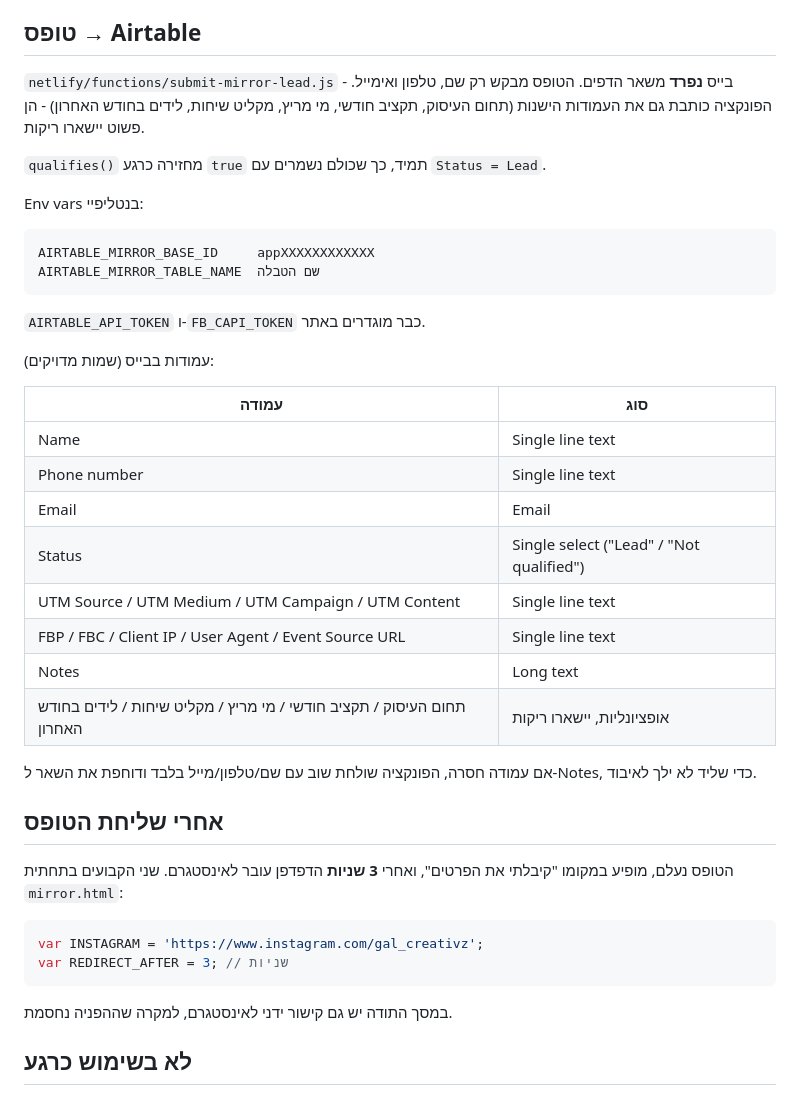
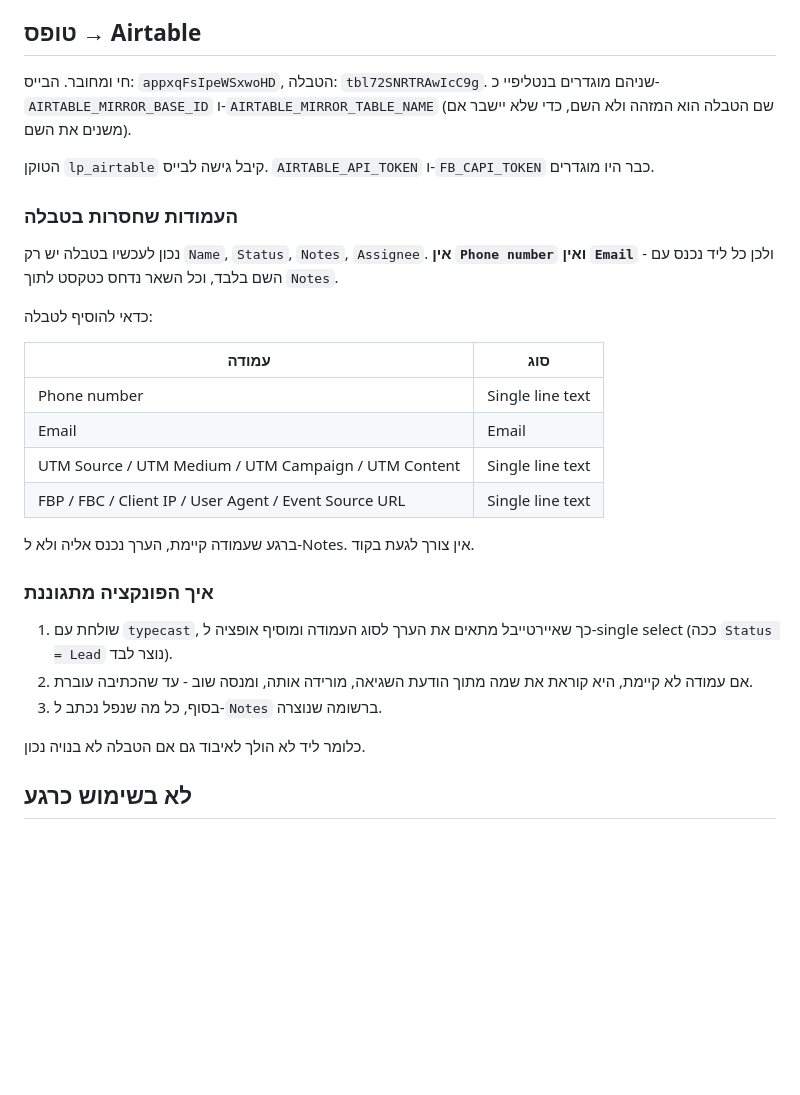
Before and after one commit to elevategal/landing-page, a Markdown page: mirror-setup.md, the part around the change. Rendered like a GitHub page; blank space fills up the shorter version.

Commit message:
Record the live Airtable wiring and the columns the table still needs
Co-Authored-By: Claude Opus 5 <noreply@anthropic.com>

````diff
--- a/mirror-setup.md
+++ b/mirror-setup.md
@@ -60,44 +60,35 @@ var VIDEOS = {
 
 ## טופס → Airtable
 
-`netlify/functions/submit-mirror-lead.js` - בייס **נפרד** משאר הדפים.
-הטופס מבקש רק שם, טלפון ואימייל. הפונקציה כותבת גם את העמודות הישנות (תחום העיסוק, תקציב חודשי, מי מריץ, מקליט שיחות, לידים בחודש האחרון) - הן פשוט יישארו ריקות.
+חי ומחובר. הבייס: `appxqFsIpeWSxwoHD`, הטבלה: `tbl72SNRTRAwIcC9g`.
+שניהם מוגדרים בנטליפיי כ-`AIRTABLE_MIRROR_BASE_ID` ו-`AIRTABLE_MIRROR_TABLE_NAME`
+(שם הטבלה הוא המזהה ולא השם, כדי שלא יישבר אם משנים את השם).
 
-`qualifies()` מחזירה כרגע `true` תמיד, כך שכולם נשמרים עם `Status = Lead`.
+הטוקן `lp_airtable` קיבל גישה לבייס. `AIRTABLE_API_TOKEN` ו-`FB_CAPI_TOKEN` כבר היו מוגדרים.
 
-Env vars בנטליפיי:
-```
-AIRTABLE_MIRROR_BASE_ID     appXXXXXXXXXXXX
-AIRTABLE_MIRROR_TABLE_NAME  שם הטבלה
-```
-`AIRTABLE_API_TOKEN` ו-`FB_CAPI_TOKEN` כבר מוגדרים באתר.
+### העמודות שחסרות בטבלה
 
-עמודות בבייס (שמות מדויקים):
+נכון לעכשיו בטבלה יש רק `Name`, `Status`, `Notes`, `Assignee`.
+**אין `Phone number` ואין `Email`** - ולכן כל ליד נכנס עם השם בלבד, וכל השאר נדחס כטקסט לתוך `Notes`.
+
+כדאי להוסיף לטבלה:
 
 | עמודה | סוג |
 |---|---|
-| Name | Single line text |
 | Phone number | Single line text |
 | Email | Email |
-| Status | Single select ("Lead" / "Not qualified") |
 | UTM Source / UTM Medium / UTM Campaign / UTM Content | Single line text |
 | FBP / FBC / Client IP / User Agent / Event Source URL | Single line text |
-| Notes | Long text |
-| תחום העיסוק / תקציב חודשי / מי מריץ / מקליט שיחות / לידים בחודש האחרון | אופציונליות, יישארו ריקות |
 
-אם עמודה חסרה, הפונקציה שולחת שוב עם שם/טלפון/מייל בלבד ודוחפת את השאר ל-Notes, כדי שליד לא ילך לאיבוד.
+ברגע שעמודה קיימת, הערך נכנס אליה ולא ל-Notes. אין צורך לגעת בקוד.
 
-## אחרי שליחת הטופס
+### איך הפונקציה מתגוננת
 
-הטופס נעלם, מופיע במקומו "קיבלתי את הפרטים", ואחרי **3 שניות** הדפדפן עובר לאינסטגרם.
-שני הקבועים בתחתית `mirror.html`:
+1. שולחת עם `typecast`, כך שאיירטייבל מתאים את הערך לסוג העמודה ומוסיף אופציה ל-single select (ככה `Status = Lead` נוצר לבד).
+2. אם עמודה לא קיימת, היא קוראת את שמה מתוך הודעת השגיאה, מורידה אותה, ומנסה שוב - עד שהכתיבה עוברת.
+3. בסוף, כל מה שנפל נכתב ל-`Notes` ברשומה שנוצרה.
 
-```js
-var INSTAGRAM = 'https://www.instagram.com/gal_creativz';
-var REDIRECT_AFTER = 3; // שניות
-```
-
-במסך התודה יש גם קישור ידני לאינסטגרם, למקרה שההפניה נחסמת.
+כלומר ליד לא הולך לאיבוד גם אם הטבלה לא בנויה נכון.
 
 ## לא בשימוש כרגע
 
````
